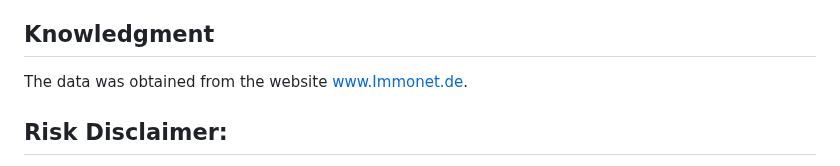
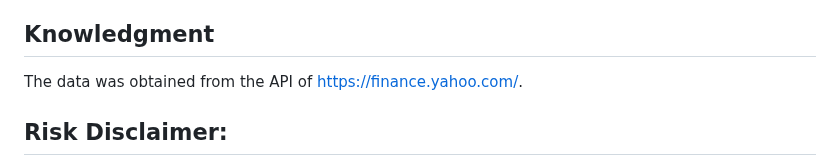
Before and after one commit to maximkiesel1/Stock_Market_Prediction, a Markdown page: README.md, the part around the change. GitHub-like rendering.

```diff
--- a/README.md
+++ b/README.md
@@ -132,7 +132,7 @@ The MIT License is a permissive open source license that allows for unlimited di
 
 
 ## Knowledgment
-The data was obtained from the website www.Immonet.de.
+The data was obtained from the API of https://finance.yahoo.com/.
 
 
 ## **Risk Disclaimer**:
```
